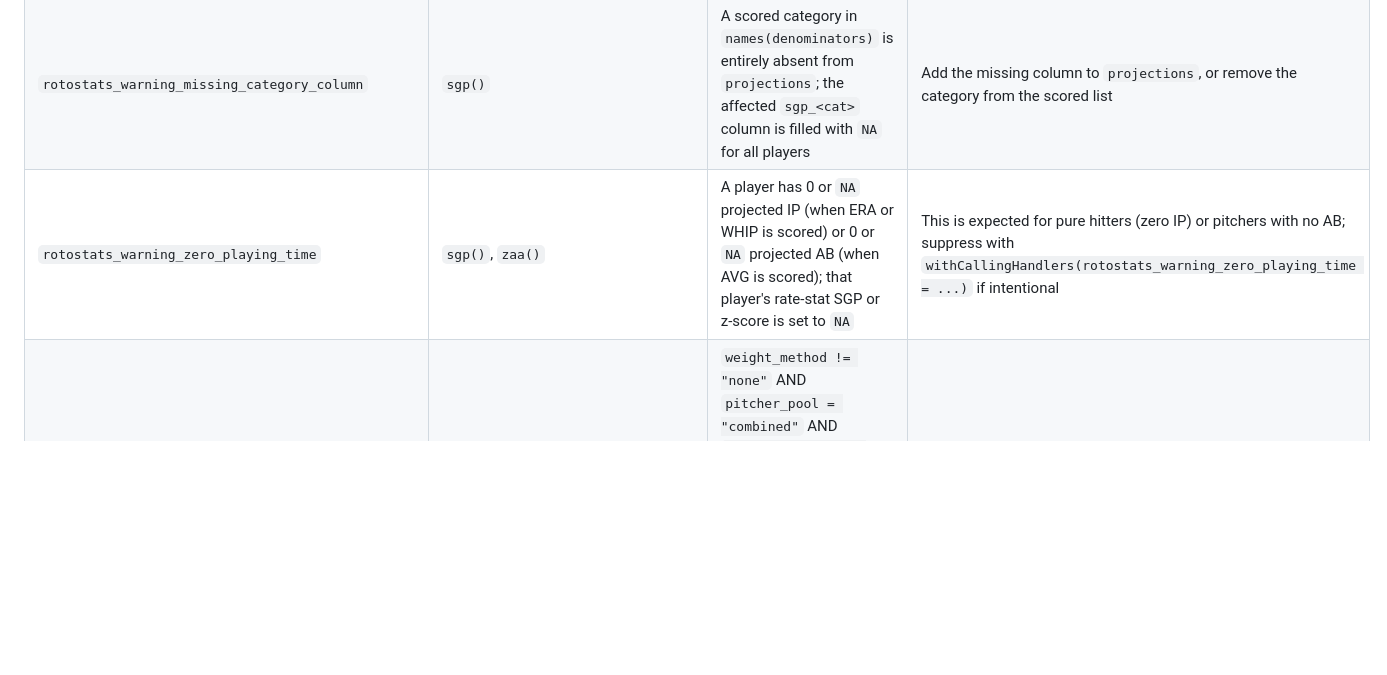
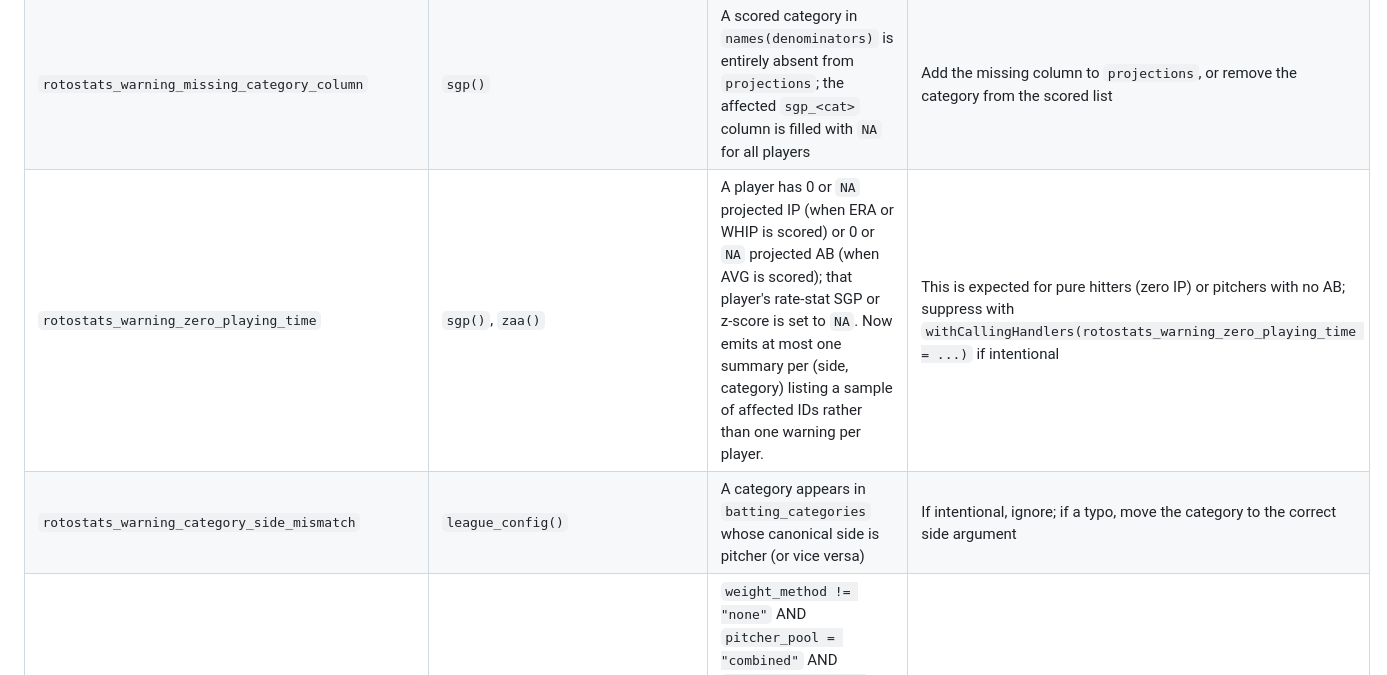
Before and after one commit to JDenn0514/rotostats, a Markdown page: plans/error-messages.md, the part around one of its changes. GitHub-like rendering; blank space fills up the shorter version.

```diff
--- a/plans/error-messages.md
+++ b/plans/error-messages.md
@@ -86,7 +86,8 @@ All `cli_abort()` and `cli_warn()` calls must use a class from this table.
 |-------|-----------|-----------|-------------------|
 | `rotostats_warning_example` | TBD | Example warning condition | — |
 | `rotostats_warning_missing_category_column` | `sgp()` | A scored category in `names(denominators)` is entirely absent from `projections`; the affected `sgp_<cat>` column is filled with `NA` for all players | Add the missing column to `projections`, or remove the category from the scored list |
-| `rotostats_warning_zero_playing_time` | `sgp()`, `zaa()` | A player has 0 or `NA` projected IP (when ERA or WHIP is scored) or 0 or `NA` projected AB (when AVG is scored); that player's rate-stat SGP or z-score is set to `NA` | This is expected for pure hitters (zero IP) or pitchers with no AB; suppress with `withCallingHandlers(rotostats_warning_zero_playing_time = ...)` if intentional |
+| `rotostats_warning_zero_playing_time` | `sgp()`, `zaa()` | A player has 0 or `NA` projected IP (when ERA or WHIP is scored) or 0 or `NA` projected AB (when AVG is scored); that player's rate-stat SGP or z-score is set to `NA`. Now emits at most one summary per (side, category) listing a sample of affected IDs rather than one warning per player. | This is expected for pure hitters (zero IP) or pitchers with no AB; suppress with `withCallingHandlers(rotostats_warning_zero_playing_time = ...)` if intentional |
+| `rotostats_warning_category_side_mismatch` | `league_config()` | A category appears in `batting_categories` whose canonical side is pitcher (or vice versa) | If intentional, ignore; if a typo, move the category to the correct side argument |
 | `rotostats_warning_auto_weight_combined_pool` | `zaa()` | `weight_method != "none"` AND `pitcher_pool = "combined"` AND `category_weight = NULL`; auto-computed category-count normalization is applied to a combined pitcher pool where SP and RP category counts differ, so the multiplier may misstate for both groups | Use `pitcher_pool = "split"` for per-group normalization, or supply `category_weight` for precise control |
 | `rotostats_warning_pvm_concentration` | `pvm()` | Any `pvm[i, c] > 0.25` | Review category concentration; consider rebalancing |
 | `rotostats_warning_pvm_sum` | `pvm()` | `sum(pvm[j, c])` deviates from 1.0 by more than 1e-10 for any category | Check PVM inputs for floating-point accumulation errors |
```
Also changed, not shown: other parts of plans/error-messages.md (+2 -2 lines).
